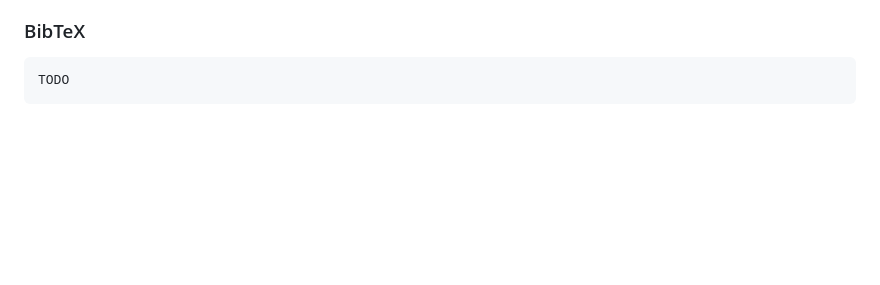
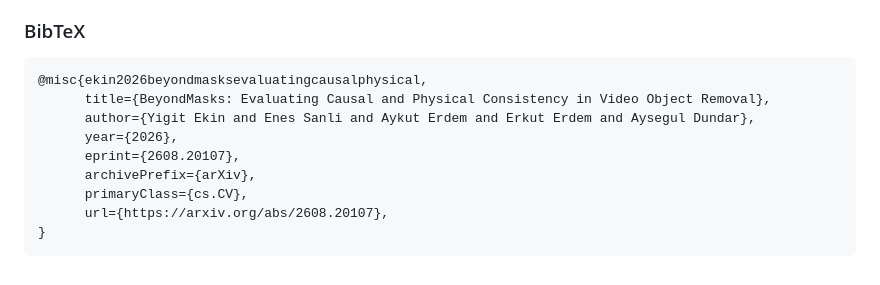
Before and after one commit to YigitEkin/BeyondMasks, a Markdown page: README.md, the part around the change. Rendered like a GitHub page; blank space fills up the shorter version.

Commit message:
Add BibTeX entry for BeyondMasks paper

````diff
--- a/README.md
+++ b/README.md
@@ -368,5 +368,13 @@ This work was partly supported by the KUIS AI Center Research Awards and the TÜ
 ### BibTeX
 
 ```bibtex
-TODO
+@misc{ekin2026beyondmasksevaluatingcausalphysical,
+      title={BeyondMasks: Evaluating Causal and Physical Consistency in Video Object Removal},
+      author={Yigit Ekin and Enes Sanli and Aykut Erdem and Erkut Erdem and Aysegul Dundar},
+      year={2026},
+      eprint={2608.20107},
+      archivePrefix={arXiv},
+      primaryClass={cs.CV},
+      url={https://arxiv.org/abs/2608.20107},
+}
 ```
````
